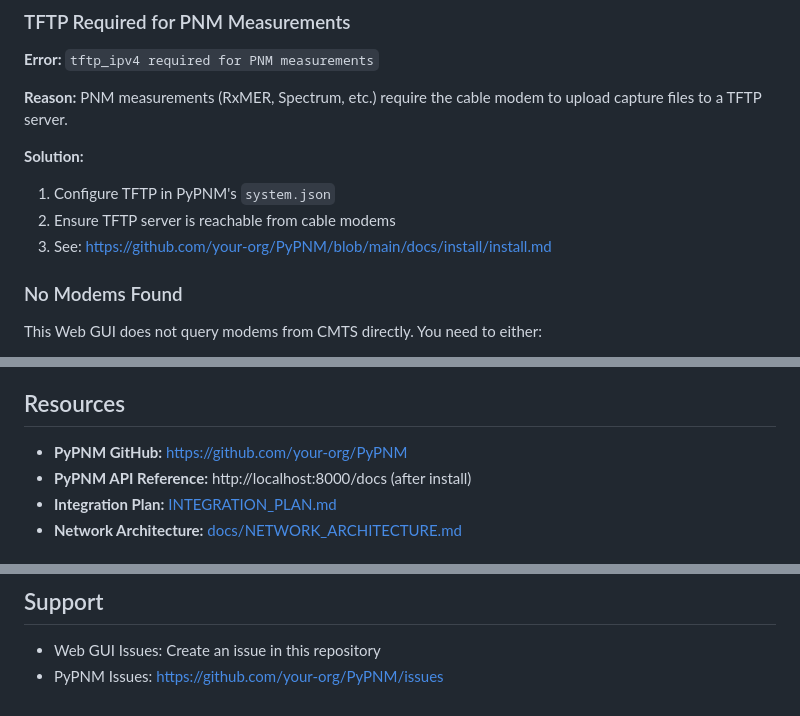
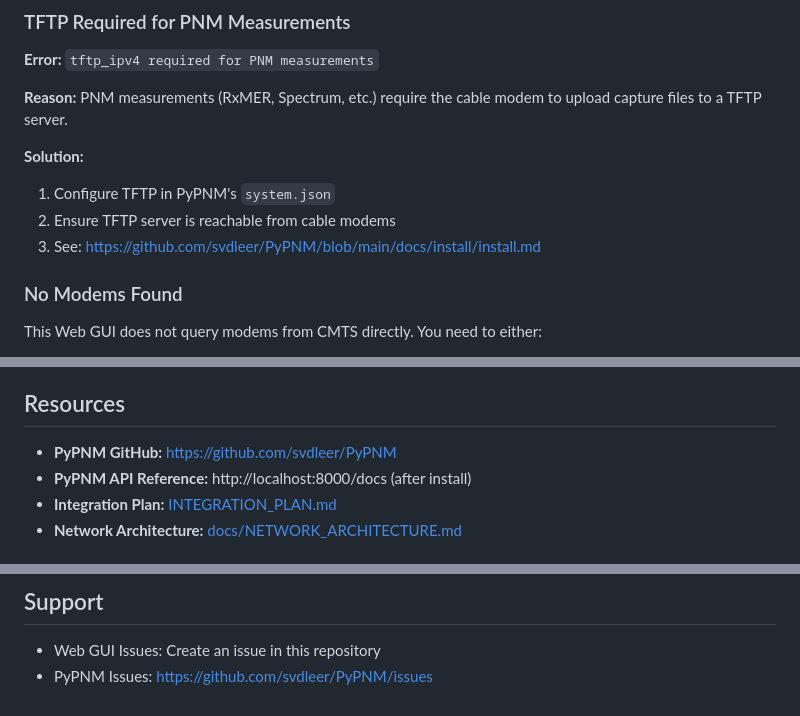
Before and after one commit to svdleer/PyPNMGui, a Markdown page: README.md, 3 parts joined by grey strips. Drawn GitHub-style.

```diff
--- a/README.md
+++ b/README.md
@@ -245,7 +245,7 @@ If PyPNM cannot directly reach cable modems (firewall, network segmentation), yo
 **Solution:**
 1. Configure TFTP in PyPNM's `system.json`
 2. Ensure TFTP server is reachable from cable modems
-3. See: https://github.com/your-org/PyPNM/blob/main/docs/install/install.md
+3. See: https://github.com/svdleer/PyPNM/blob/main/docs/install/install.md
 
 ### No Modems Found
 
@@ -280,7 +280,7 @@ python run.py
 
 ## Resources
 
-- **PyPNM GitHub:** https://github.com/your-org/PyPNM
+- **PyPNM GitHub:** https://github.com/svdleer/PyPNM
 - **PyPNM API Reference:** http://localhost:8000/docs (after install)
 - **Integration Plan:** [INTEGRATION_PLAN.md](INTEGRATION_PLAN.md)
 - **Network Architecture:** [docs/NETWORK_ARCHITECTURE.md](docs/NETWORK_ARCHITECTURE.md)
@@ -302,4 +302,4 @@ Apache-2.0
 ## Support
 
 - Web GUI Issues: Create an issue in this repository
-- PyPNM Issues: https://github.com/your-org/PyPNM/issues
+- PyPNM Issues: https://github.com/svdleer/PyPNM/issues
```
Also changed, not shown: other parts of README.md (+9 -9 lines), QUICKSTART.md (+5 -5 lines).
